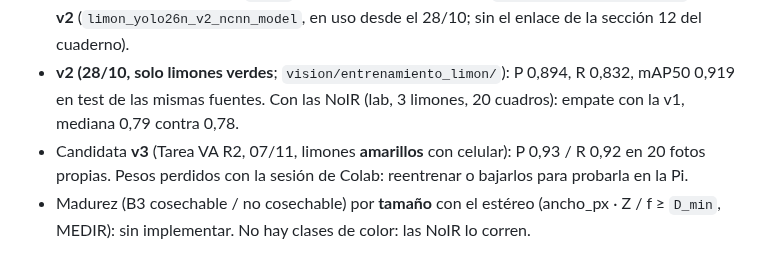
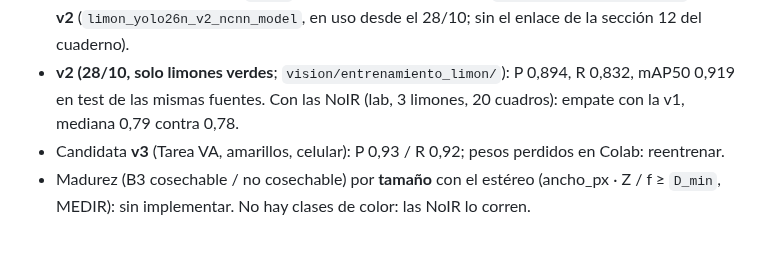
Before and after one commit to HecVelaz/recolector_de_frutas, a Markdown page: docs/ESTADO.md, the part around the change. Rendered like a GitHub page.

Commit message:
ESTADO en 80 líneas
Co-Authored-By: Claude Opus 5.5 <noreply@anthropic.com>

```diff
--- a/docs/ESTADO.md
+++ b/docs/ESTADO.md
@@ -55,8 +55,7 @@ con fecha: `BITACORA.md`; lo que falta: `PENDIENTES.md`. Fecha límite: **9/11/2
   (`limon_yolo26n_v2_ncnn_model`, en uso desde el 28/10; sin el enlace de la sección 12 del cuaderno).
 - **v2 (28/10, solo limones verdes**; `vision/entrenamiento_limon/`): P 0,894, R 0,832, mAP50 0,919 en test de las
   mismas fuentes. Con las NoIR (lab, 3 limones, 20 cuadros): empate con la v1, mediana 0,79 contra 0,78.
-- Candidata **v3** (Tarea VA R2, 07/11, limones **amarillos** con celular): P 0,93 / R 0,92 en 20 fotos propias.
-  Pesos perdidos con la sesión de Colab: reentrenar o bajarlos para probarla en la Pi.
+- Candidata **v3** (Tarea VA, amarillos, celular): P 0,93 / R 0,92; pesos perdidos en Colab: reentrenar.
 - Madurez (B3 cosechable / no cosechable) por **tamaño** con el estéreo (ancho_px · Z / f ≥ `D_min`, MEDIR): sin
   implementar. No hay clases de color: las NoIR lo corren.
 
```
